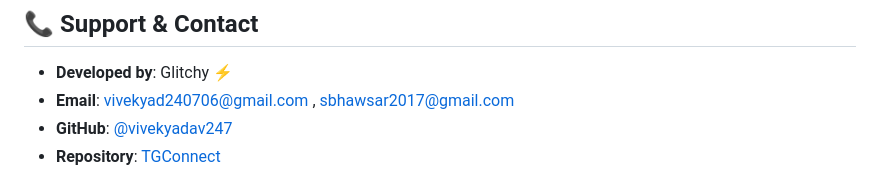
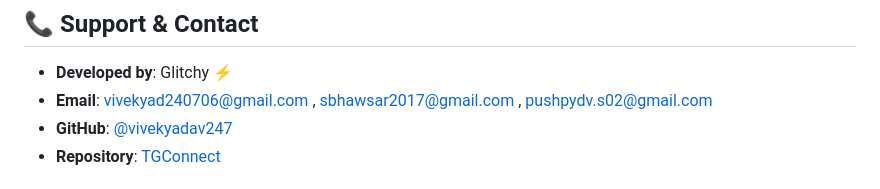
Before and after one commit to vivekyadav247/TGConnect, a Markdown page: README.md, the part around the change. Drawn GitHub-style.

Commit message:
added email

```diff
--- a/README.md
+++ b/README.md
@@ -234,7 +234,7 @@ This project is licensed under the MIT License - see the [LICENSE](LICENSE) file
 ## 📞 Support & Contact
 
 - **Developed by**: Glitchy ⚡
-- **Email**: vivekyad240706@gmail.com , sbhawsar2017@gmail.com
+- **Email**: vivekyad240706@gmail.com , sbhawsar2017@gmail.com , pushpydv.s02@gmail.com
 - **GitHub**: [@vivekyadav247](https://github.com/vivekyadav247)
 - **Repository**: [TGConnect](https://github.com/vivekyadav247/TGConnect)
 
```
